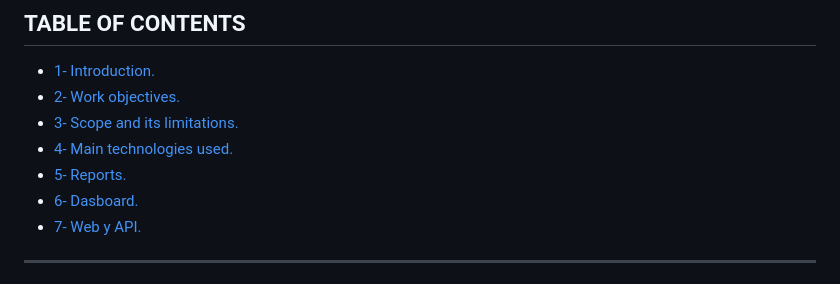
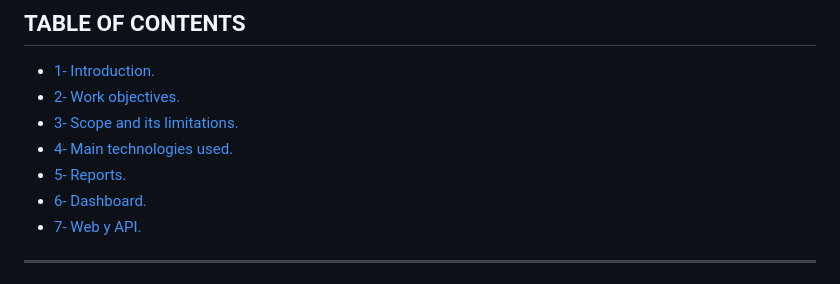
Before and after one commit to aylinv94/Flujos_Migratorios, a Markdown page: README.md, the part around the change. Rendered like a GitHub page.

```diff
--- a/README.md
+++ b/README.md
@@ -24,7 +24,7 @@
 + [3- Scope and its limitations.](#Scope-and-its-limitations)
 + [4- Main technologies used.](#Main-technologies-used)
 + [5- Reports.](#Reports)
-+ [6- Dasboard.](#Dashboard)
++ [6- Dashboard.](#Dashboard)
 + [7- Web y API.](#Web-y-API)
 <hr>
 
```
